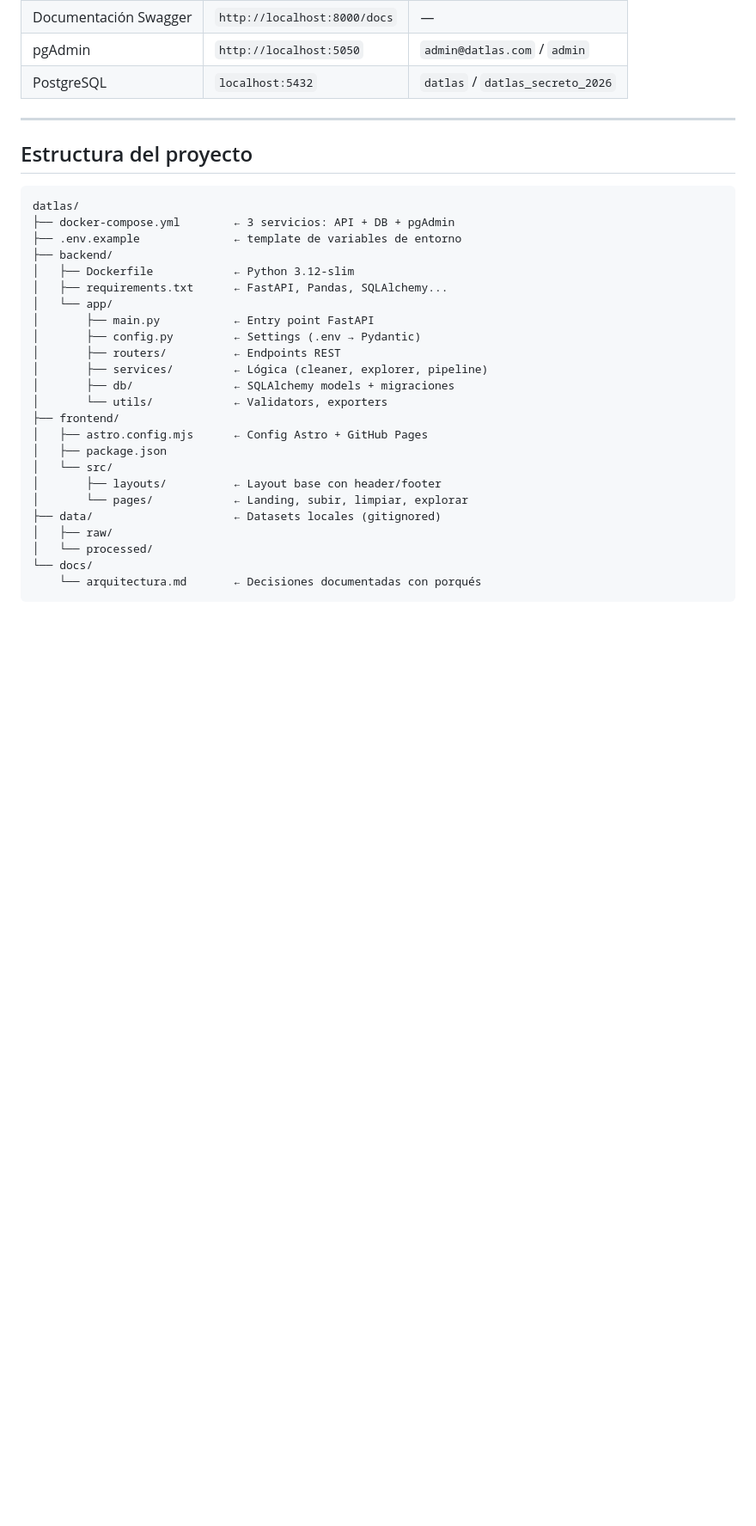
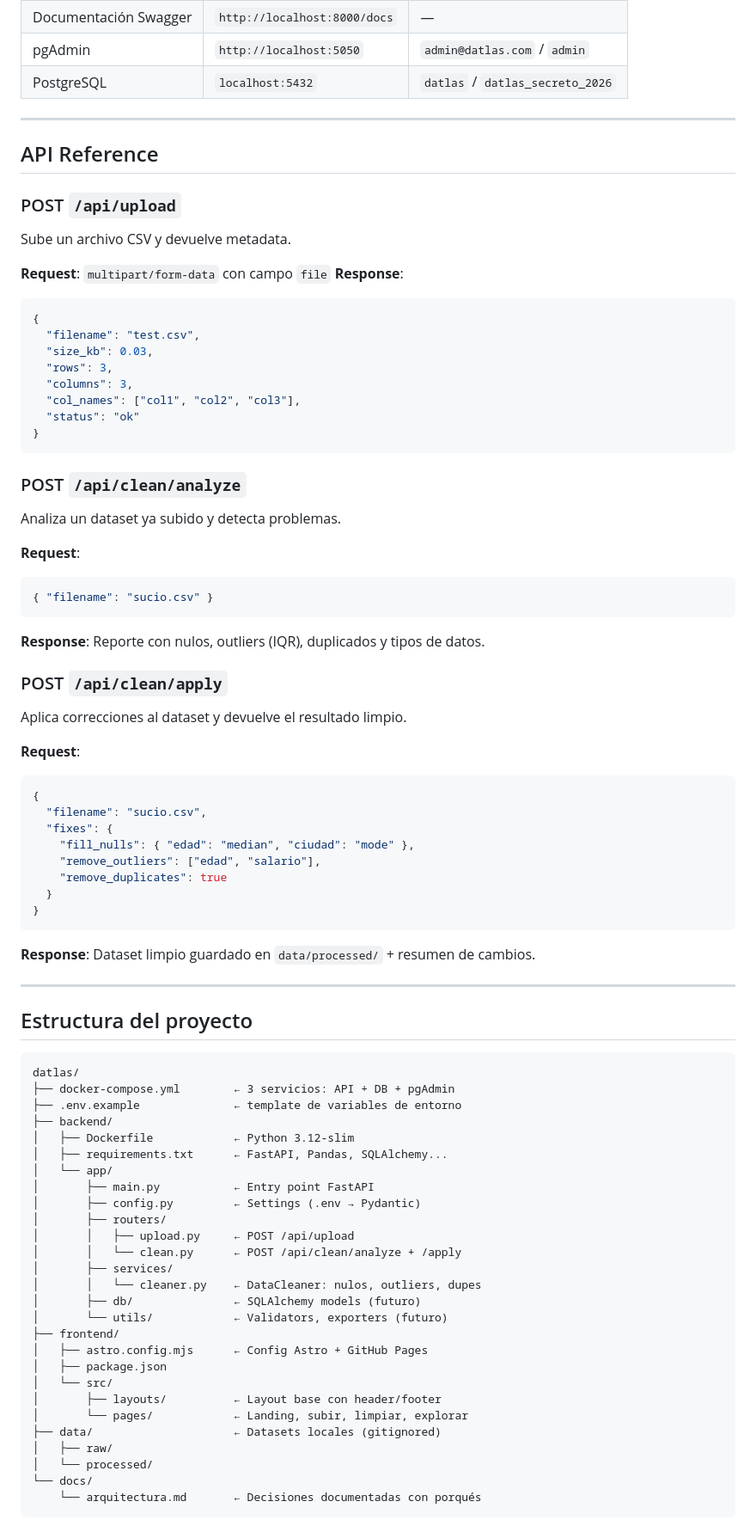
Before and after one commit to LeandroBenjaminL/datlas, a Markdown page: README.md, the part around one of its changes. Shown at 86% size. GitHub-like rendering; blank space fills up the shorter version.

Commit message:
docs: update README with API reference and current roadmap status

````diff
--- a/README.md
+++ b/README.md
@@ -116,6 +116,51 @@ docker compose up --build
 
 ---
 
+## API Reference
+
+### POST `/api/upload`
+Sube un archivo CSV y devuelve metadata.
+
+**Request**: `multipart/form-data` con campo `file`
+**Response**:
+```json
+{
+  "filename": "test.csv",
+  "size_kb": 0.03,
+  "rows": 3,
+  "columns": 3,
+  "col_names": ["col1", "col2", "col3"],
+  "status": "ok"
+}
+```
+
+### POST `/api/clean/analyze`
+Analiza un dataset ya subido y detecta problemas.
+
+**Request**:
+```json
+{ "filename": "sucio.csv" }
+```
+**Response**: Reporte con nulos, outliers (IQR), duplicados y tipos de datos.
+
+### POST `/api/clean/apply`
+Aplica correcciones al dataset y devuelve el resultado limpio.
+
+**Request**:
+```json
+{
+  "filename": "sucio.csv",
+  "fixes": {
+    "fill_nulls": { "edad": "median", "ciudad": "mode" },
+    "remove_outliers": ["edad", "salario"],
+    "remove_duplicates": true
+  }
+}
+```
+**Response**: Dataset limpio guardado en `data/processed/` + resumen de cambios.
+
+---
+
 ## Estructura del proyecto
 
 ```
@@ -128,10 +173,13 @@ datlas/
 │   └── app/
 │       ├── main.py           ← Entry point FastAPI
 │       ├── config.py         ← Settings (.env → Pydantic)
-│       ├── routers/          ← Endpoints REST
-│       ├── services/         ← Lógica (cleaner, explorer, pipeline)
-│       ├── db/               ← SQLAlchemy models + migraciones
-│       └── utils/            ← Validators, exporters
+│       ├── routers/
+│       │   ├── upload.py     ← POST /api/upload
+│       │   └── clean.py      ← POST /api/clean/analyze + /apply
+│       ├── services/
+│       │   └── cleaner.py    ← DataCleaner: nulos, outliers, dupes
+│       ├── db/               ← SQLAlchemy models (futuro)
+│       └── utils/            ← Validators, exporters (futuro)
 ├── frontend/
 │   ├── astro.config.mjs      ← Config Astro + GitHub Pages
 │   ├── package.json
````
Also changed, not shown: other parts of README.md (+1 -1 lines).
